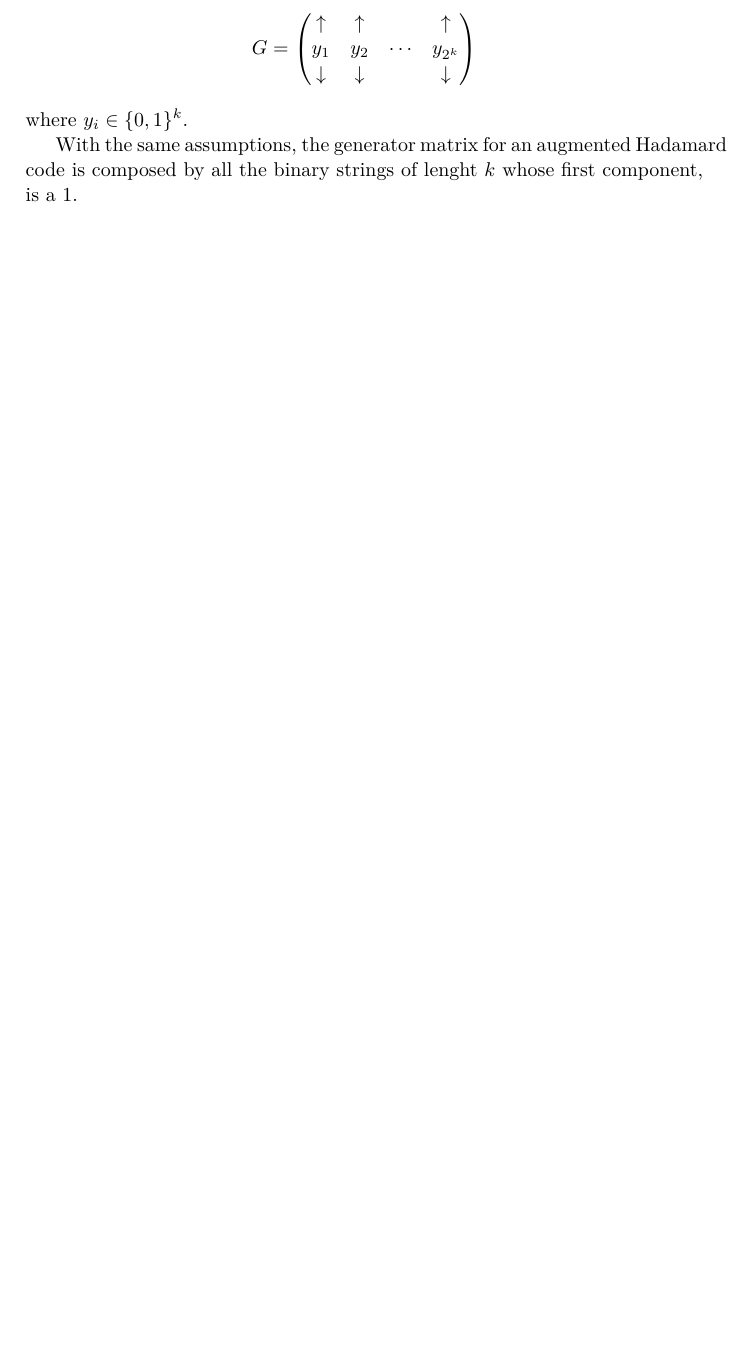
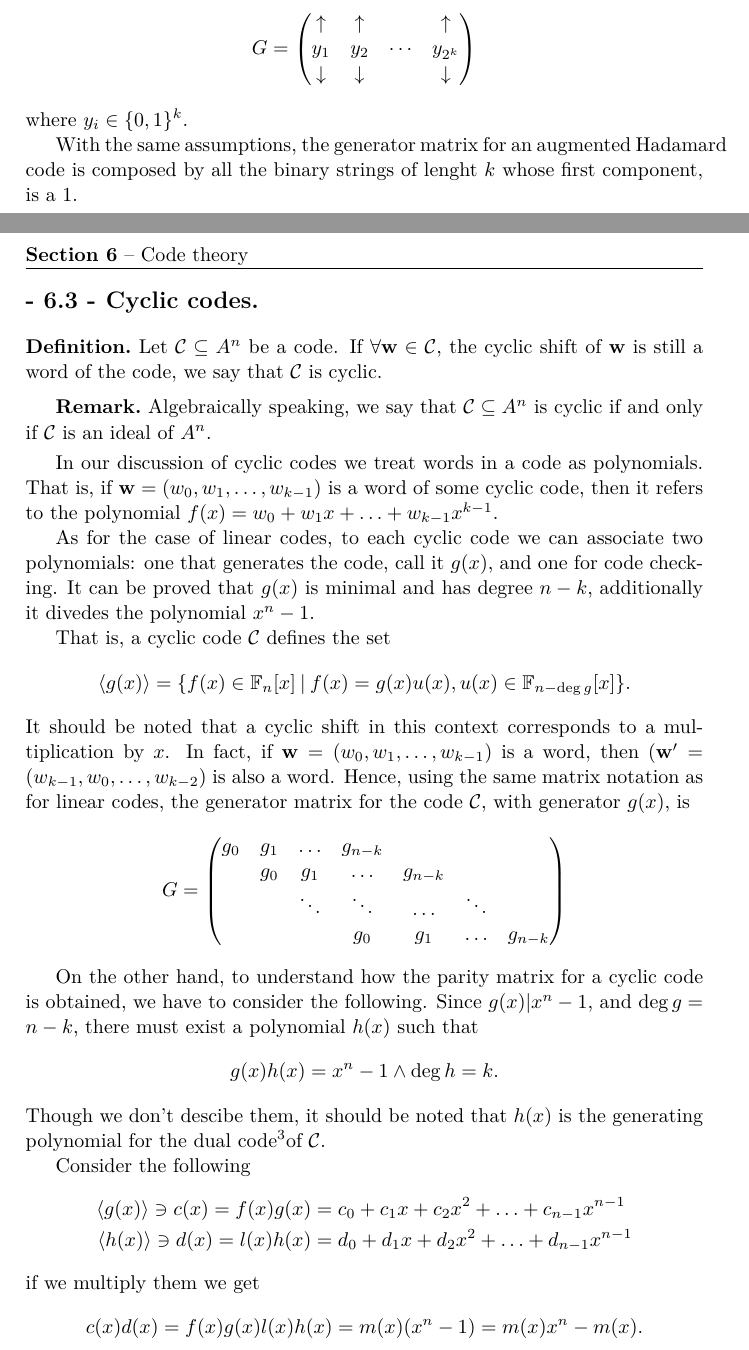
Before and after one commit to UtsuroNoArashi/lectures, a LaTeX document (Data Encryption/main/Data Encryption.tex, which reads Data Encryption/sections/simple/6 - Code theory.tex, Data Encryption/sections/sub/6.3 - Cyclic codes.tex): part of page 23 of 25 before the commit and two parts of pages 23 and 24 of 27 after it, the two joined at a grey line, cut so that both start at the same text, the shorter picture padded with empty space. The pictures show the PDF file Data Encryption/main/Data Encryption.pdf that the author committed with the source.

Commit message:
DataEnc: completed section 6.3

```diff
--- a/Data Encryption/sections/simple/6 - Code theory.tex
+++ b/Data Encryption/sections/simple/6 - Code theory.tex
@@ -19,4 +19,7 @@
 
     \subsection{Linear codes}
     \subfile{../sub/6.2 - Linear codes}
+
+    \subsection{Cyclic codes}
+    \subfile{../sub/6.3 - Cyclic codes}
 \end{document}
--- /dev/null
+++ b/Data Encryption/sections/sub/6.3 - Cyclic codes.tex
@@ -0,0 +1,57 @@
+\documentclass{subfiles}
+\begin{document}\label{Sec:6}
+    \begin{definition*}
+        Let \(\C* \subseteq A^{n}\) be a code. If \(\forall \bv{w} \in \C*\),
+            the cyclic shift of \(\bv{w}\) is still a word of the code,
+            we say that \(\C*\) is cyclic.
+    \end{definition*}
+
+    \begin{remark*}
+        Algebraically speaking, we say that \(\C* \subseteq A^{n}\) is cyclic
+            if and only if \(\C*\) is an ideal of \(A^{n}\).
+    \end{remark*}
+
+    In our discussion of cyclic codes we treat words in a code as polynomials.
+        That is, if \(\bv{w} = (w_{0}, w_{1}, \ldots, w_{k - 1})\) is a word of some cyclic code,
+        then it refers to the polynomial \(f(x) = w_{0} + w_{1}x + \ldots + w_{k - 1}x^{k - 1}\).
+
+    As for the case of linear codes, to each cyclic code we can associate two polynomials:
+        one that generates the code, call it \(g(x)\), and one for code checking.
+        It can be proved that \(g(x)\) is minimal and has degree \(n - k\),
+        additionally it divedes the polynomial \(x^{n} - 1\).
+
+    That is, a cyclic code \(\C*\) defines the set
+        \[
+            \gen{g(x)} = \set*{f(x) \in \F_{n}[x]}[f(x) = g(x)u(x), u(x) \in \F_{n - \deg g}[x]].
+        \]
+    It should be noted that a cyclic shift in this context corresponds to a multiplication by \(x\).
+        In fact, if \(\bv{w} = (w_{0}, w_{1}, \ldots, w_{k - 1})\) is a word, then
+        \((\bv{w}' = (w_{k - 1}, w_{0}, \ldots, w_{k - 2})\) is also a word.
+        Hence, using the same matrix notation as for linear codes,
+        the generator matrix for the code \(\C*\), with generator \(g(x)\), is
+        \[
+            G = \begin{pmatrix}
+                g_{0}   & g_{1} & \ldots    & g_{n - k} &           &   & \\
+                        & g_{0} & g_{1}     & \ldots    & g_{n - k} &   & \\
+                        &       & \ddots     &\ddots     & \ldots   & \ddots & \\
+                        &       &           & g_{0} & g_{1} & \ldots & g_{n - k} \\
+            \end{pmatrix}
+        \]
+
+    On the other hand, to understand how the parity matrix for a cyclic code is obtained,
+        we have to consider the following. Since \(\divides{g(x)}{x^{n} - 1}\),
+        and \(\deg g = n - k\), there must exist a polynomial \(h(x)\) such that
+        \[
+            g(x)h(x) = x^{n} -1 \land \deg h = k.
+        \]
+        Though we don't descibe them, it should be noted that \(h(x)\) is the generating polynomial
+        for the dual code\footnotemark of \(\C*\).
+
+    Consider the following
+        \[\begin{aligned}
+            \gen{g(x)} \ni c(x) = f(x)g(x) & = c_{0} + c_{1}x + c_{2}x^{2} + \ldots + c_{n - 1}x^{n - 1} \\
+            \gen{h(x)} \ni d(x) = l(x)h(x) & = d_{0} + d_{1}x + d_{2}x^{2} + \ldots + d_{n - 1}x^{n - 1} \\
+        \end{aligned}\]
+        if we multiply them we get
+        \[
+            c(x)d(x) = f(x)g(x)l(x)h(x) = m(x)(x^{n} - 1) = m(x)x^{n} - m(x).
@@ -0,0 +66 @@
+            c_{0}d_{n - 1} + c_{1}d_{n - 2} + \cdots + c_{n - 1}d_{0} = 0;
@@ -0,0 +77 @@
+\end{document}
```
Also changed, not shown: Data Encryption/sections/sub/6.2 - Linear codes.tex (+1 -1 lines), Data Encryption/sections/subsub/2.1.2 - Rings.tex (+1 -1 lines), Data Encryption/main/Data Encryption.pdf, Data Encryption/sections/sub/6.3 - Cyclic codes.tex (18 more changed lines).
